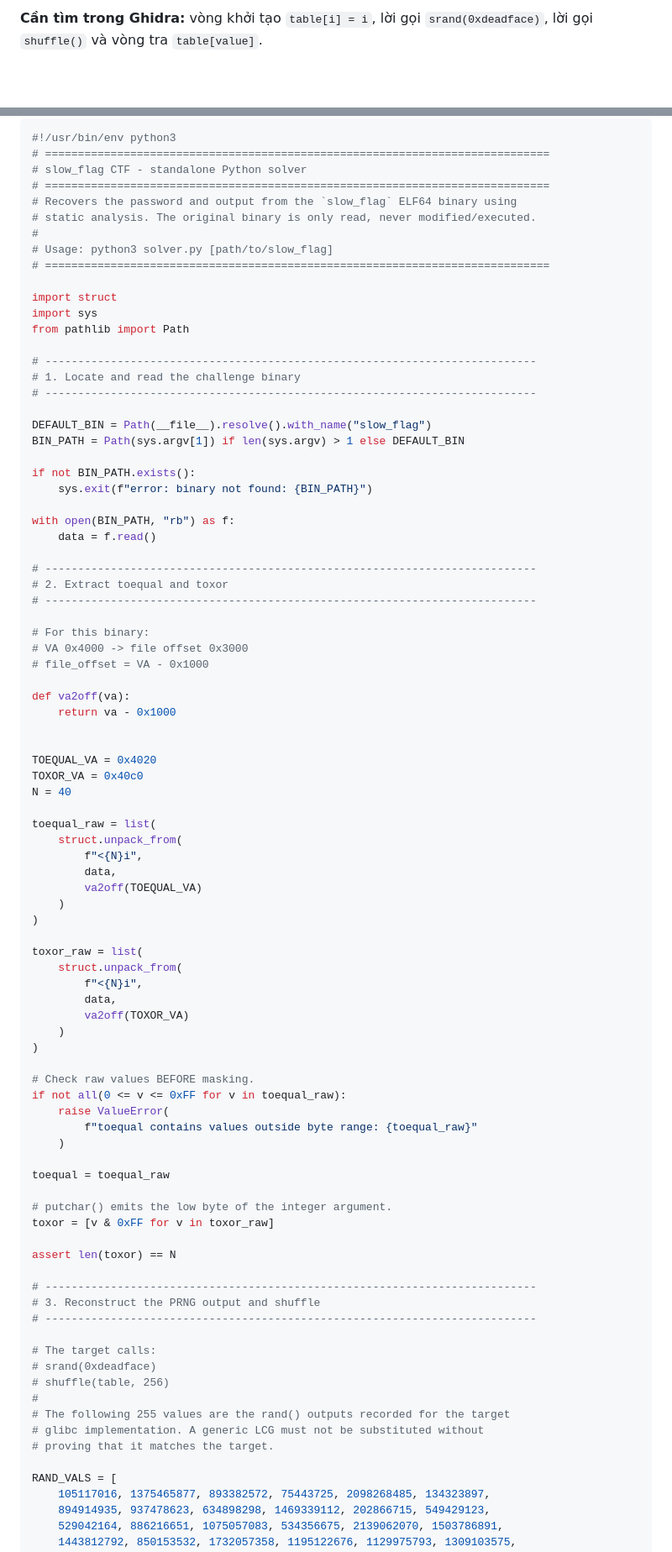
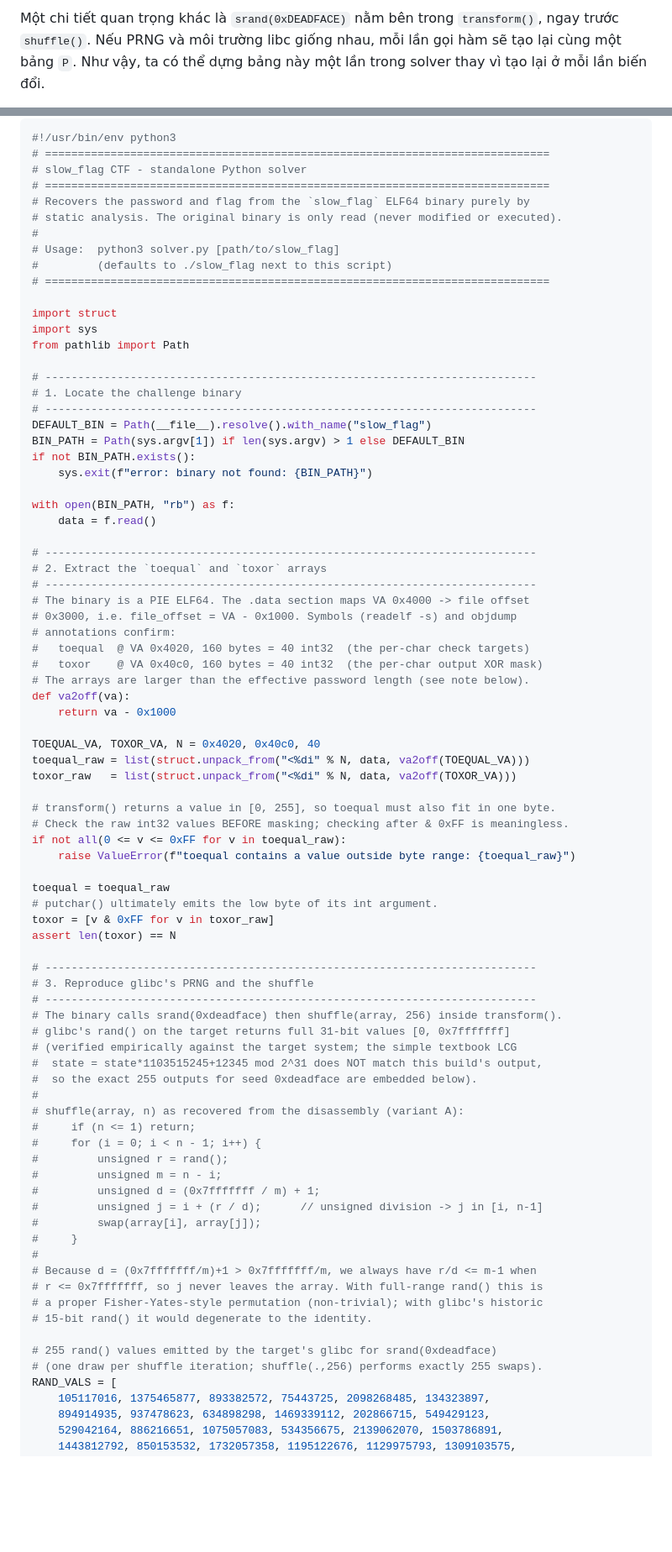
Before and after one commit to chlorcale/chlorcale.github.io, a Markdown page: writeups/slow-flag.md, 2 parts joined by grey strips. Shown at 84% size. GitHub-like rendering; blank space fills up the shorter version.

```diff
--- a/writeups/slow-flag.md
+++ b/writeups/slow-flag.md
@@ -122,3 +124,3 @@ Một chi tiết quan trọng: `srand(0xdeadface)` được gọi lại trước
 
-**Cần tìm trong Ghidra:** vòng khởi tạo `table[i] = i`, lời gọi `srand(0xdeadface)`, lời gọi `shuffle()` và vòng tra `table[value]`.
+Một chi tiết quan trọng khác là `srand(0xDEADFACE)` nằm bên trong `transform()`, ngay trước `shuffle()`. Nếu PRNG và môi trường libc giống nhau, mỗi lần gọi hàm sẽ tạo lại cùng một bảng `P`. Như vậy, ta có thể dựng bảng này một lần trong solver thay vì tạo lại ở mỗi lần biến đổi.
 
@@ -330,10 +308,11 @@ Solver chỉ đọc binary ở chế độ `rb`; không sửa và không thực
 # =============================================================================
 # slow_flag CTF - standalone Python solver
 # =============================================================================
-# Recovers the password and output from the `slow_flag` ELF64 binary using
-# static analysis. The original binary is only read, never modified/executed.
+# Recovers the password and flag from the `slow_flag` ELF64 binary purely by
+# static analysis. The original binary is only read (never modified or executed).
 #
-# Usage: python3 solver.py [path/to/slow_flag]
+# Usage:  python3 solver.py [path/to/slow_flag]
+#         (defaults to ./slow_flag next to this script)
 # =============================================================================
 
 import struct
@@ -341,12 +320,10 @@ import sys
 from pathlib import Path
 
 # ---------------------------------------------------------------------------
-# 1. Locate and read the challenge binary
+# 1. Locate the challenge binary
 # ---------------------------------------------------------------------------
-
 DEFAULT_BIN = Path(__file__).resolve().with_name("slow_flag")
 BIN_PATH = Path(sys.argv[1]) if len(sys.argv) > 1 else DEFAULT_BIN
-
 if not BIN_PATH.exists():
     sys.exit(f"error: binary not found: {BIN_PATH}")
 
@@ -354,62 +331,57 @@ with open(BIN_PATH, "rb") as f:
     data = f.read()
 
 # ---------------------------------------------------------------------------
-# 2. Extract toequal and toxor
+# 2. Extract the `toequal` and `toxor` arrays
 # ---------------------------------------------------------------------------
-
-# For this binary:
-# VA 0x4000 -> file offset 0x3000
-# file_offset = VA - 0x1000
-
+# The binary is a PIE ELF64. The .data section maps VA 0x4000 -> file offset
+# 0x3000, i.e. file_offset = VA - 0x1000. Symbols (readelf -s) and objdump
+# annotations confirm:
+#   toequal  @ VA 0x4020, 160 bytes = 40 int32  (the per-char check targets)
+#   toxor    @ VA 0x40c0, 160 bytes = 40 int32  (the per-char output XOR mask)
+# The arrays are larger than the effective password length (see note below).
 def va2off(va):
     return va - 0x1000
 
+TOEQUAL_VA, TOXOR_VA, N = 0x4020, 0x40c0, 40
+toequal_raw = list(struct.unpack_from("<%di" % N, data, va2off(TOEQUAL_VA)))
+toxor_raw   = list(struct.unpack_from("<%di" % N, data, va2off(TOXOR_VA)))
 
-TOEQUAL_VA = 0x4020
-TOXOR_VA = 0x40c0
-N = 40
-
-toequal_raw = list(
-    struct.unpack_from(
-        f"<{N}i",
-        data,
-        va2off(TOEQUAL_VA)
-    )
-)
-
-toxor_raw = list(
-    struct.unpack_from(
-        f"<{N}i",
-        data,
-        va2off(TOXOR_VA)
-    )
-)
-
-# Check raw values BEFORE masking.
+# transform() returns a value in [0, 255], so toequal must also fit in one byte.
+# Check the raw int32 values BEFORE masking; checking after & 0xFF is meaningless.
 if not all(0 <= v <= 0xFF for v in toequal_raw):
-    raise ValueError(
-        f"toequal contains values outside byte range: {toequal_raw}"
-    )
+    raise ValueError(f"toequal contains a value outside byte range: {toequal_raw}")
 
 toequal = toequal_raw
-
-# putchar() emits the low byte of the integer argument.
+# putchar() ultimately emits the low byte of its int argument.
 toxor = [v & 0xFF for v in toxor_raw]
-
 assert len(toxor) == N
 
 # ---------------------------------------------------------------------------
-# 3. Reconstruct the PRNG output and shuffle
+# 3. Reproduce glibc's PRNG and the shuffle
 # ---------------------------------------------------------------------------
+# The binary calls srand(0xdeadface) then shuffle(array, 256) inside transform().
+# glibc's rand() on the target returns full 31-bit values [0, 0x7fffffff]
+# (verified empirically against the target system; the simple textbook LCG
+#  state = state*1103515245+12345 mod 2^31 does NOT match this build's output,
+#  so the exact 255 outputs for seed 0xdeadface are embedded below).
+#
+# shuffle(array, n) as recovered from the disassembly (variant A):
+#     if (n <= 1) return;
+#     for (i = 0; i < n - 1; i++) {
+#         unsigned r = rand();
+#         unsigned m = n - i;
+#         unsigned d = (0x7fffffff / m) + 1;
+#         unsigned j = i + (r / d);      // unsigned division -> j in [i, n-1]
+#         swap(array[i], array[j]);
+#     }
+#
+# Because d = (0x7fffffff/m)+1 > 0x7fffffff/m, we always have r/d <= m-1 when
+# r <= 0x7fffffff, so j never leaves the array. With full-range rand() this is
+# a proper Fisher-Yates-style permutation (non-trivial); with glibc's historic
+# 15-bit rand() it would degenerate to the identity.
 
-# The target calls:
-# srand(0xdeadface)
-# shuffle(table, 256)
-#
-# The following 255 values are the rand() outputs recorded for the target
-# glibc implementation. A generic LCG must not be substituted without
-# proving that it matches the target.
-
+# 255 rand() values emitted by the target's glibc for srand(0xdeadface)
+# (one draw per shuffle iteration; shuffle(.,256) performs exactly 255 swaps).
 RAND_VALS = [
     105117016, 1375465877, 893382572, 75443725, 2098268485, 134323897,
     894914935, 937478623, 634898298, 1469339112, 202866715, 549429123,
```
Also changed, not shown: other parts of writeups/slow-flag.md (+173 -216 lines), writeups/images/slow-flag/01-main-ida.png (added), writeups/images/slow-flag/02-main-ghidra.png (added), writeups/images/slow-flag/03-transform-ida.png (added), writeups/images/slow-flag/04-transform-ghidra.png (added), writeups/images/slow-flag/05-shuffle-ghidra.png (added), writeups/images/slow-flag/06-data-arrays-ida.png (added), 2 other files.
